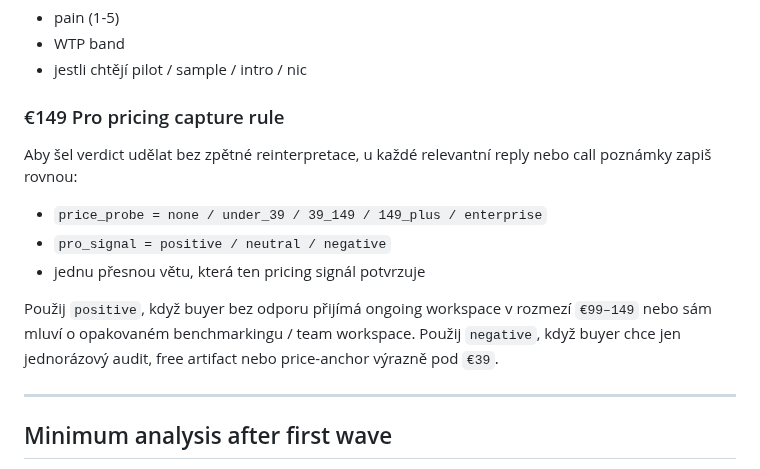
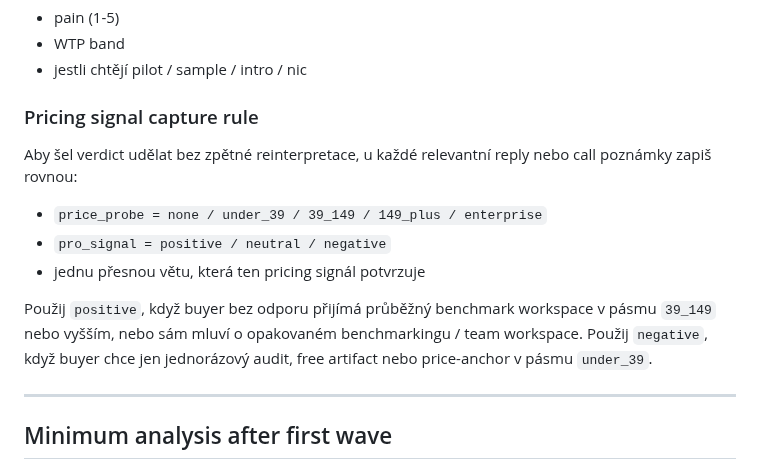
Before and after one commit to jarvislukash-wq/multi-llm-benchmark-dashboard, a Markdown page: execution/OUTREACH-LOG-TEMPLATE.md, the part around the change. GitHub-like rendering.

Commit message:
Normalize outreach log pricing wording

```diff
--- a/execution/OUTREACH-LOG-TEMPLATE.md
+++ b/execution/OUTREACH-LOG-TEMPLATE.md
@@ -80,14 +80,14 @@ Dopsat navíc:
 - WTP band
 - jestli chtějí pilot / sample / intro / nic
 
-### €149 Pro pricing capture rule
+### Pricing signal capture rule
 Aby šel verdict udělat bez zpětné reinterpretace, u každé relevantní reply nebo call poznámky zapiš rovnou:
 - `price_probe = none / under_39 / 39_149 / 149_plus / enterprise`
 - `pro_signal = positive / neutral / negative`
 - jednu přesnou větu, která ten pricing signál potvrzuje
 
-Použij `positive`, když buyer bez odporu přijímá ongoing workspace v rozmezí `€99–149` nebo sám mluví o opakovaném benchmarkingu / team workspace.
-Použij `negative`, když buyer chce jen jednorázový audit, free artifact nebo price-anchor výrazně pod `€39`.
+Použij `positive`, když buyer bez odporu přijímá průběžný benchmark workspace v pásmu `39_149` nebo vyšším, nebo sám mluví o opakovaném benchmarkingu / team workspace.
+Použij `negative`, když buyer chce jen jednorázový audit, free artifact nebo price-anchor v pásmu `under_39`.
 
 ---
 
```
